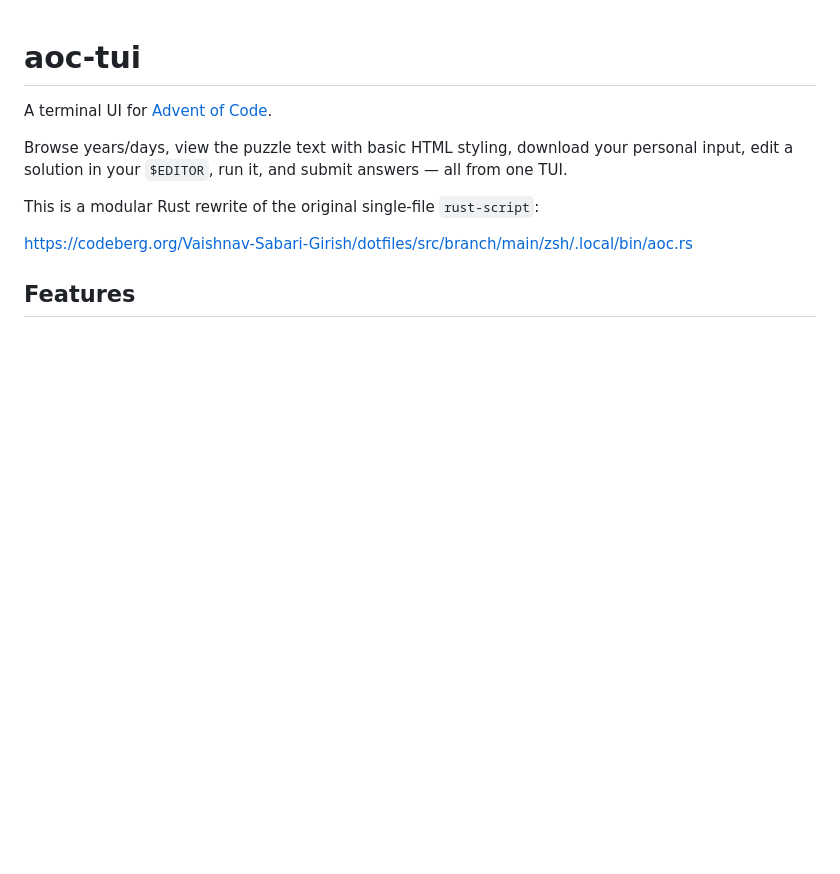
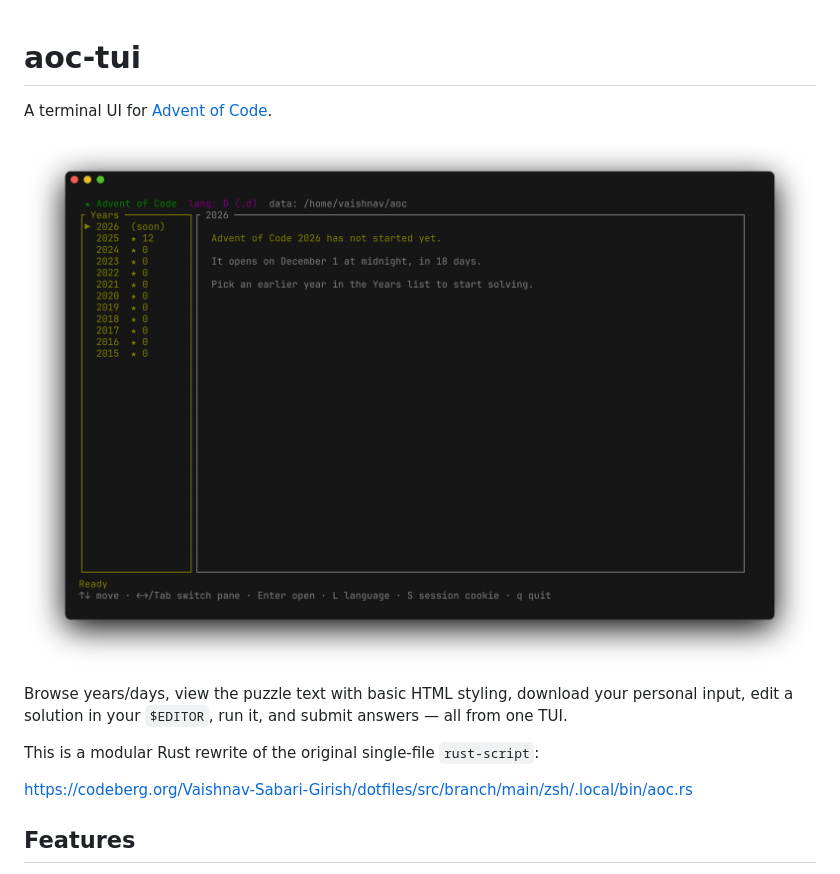
Before and after one commit to craftty-org/aoc-tui, a Markdown page: README.md, the part around the change. GitHub-like rendering; pictures changed too: assets/out.png (added); blank space fills up the shorter version.

Commit message:
docs(img): add image
Signed-off-by: Vaishnav Sabari Girish <vaishnav.sabari.girish@gmail.com>

```diff
--- a/README.md
+++ b/README.md
@@ -1,6 +1,9 @@
 # aoc-tui
 
 A terminal UI for [Advent of Code](https://adventofcode.com).
+
+![img](./assets/out.png)
+
 
 Browse years/days, view the puzzle text with basic HTML styling, download your personal input, edit a solution in your `$EDITOR`, run it, and submit answers — all from one TUI.
 
```
